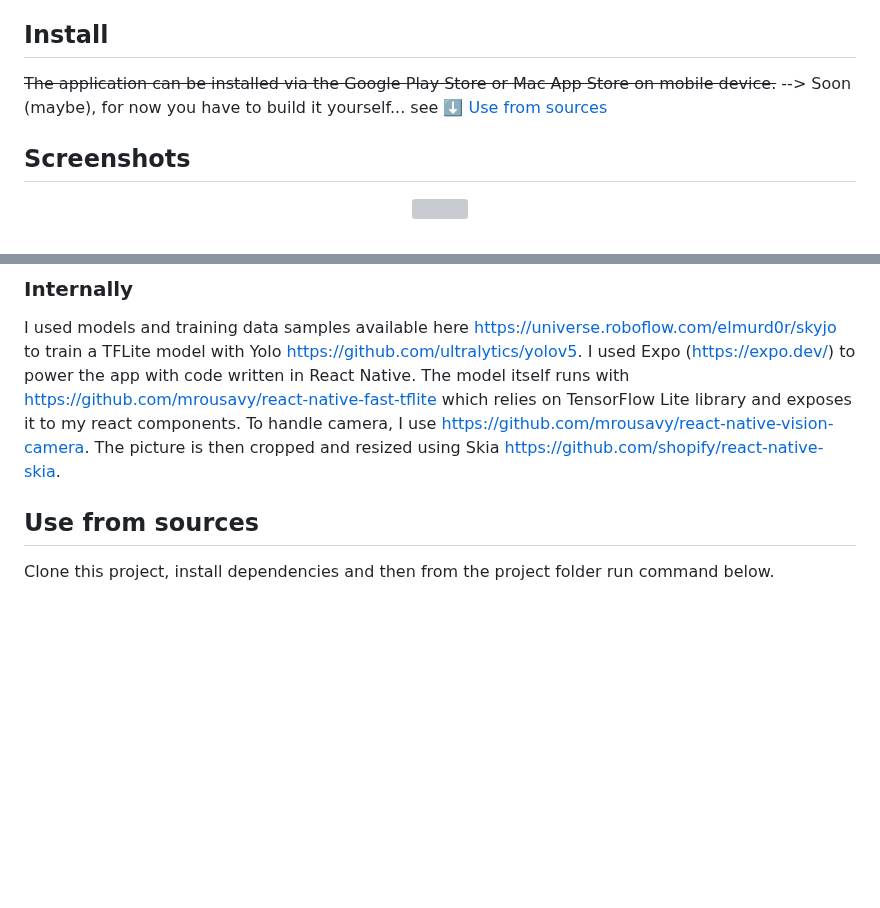
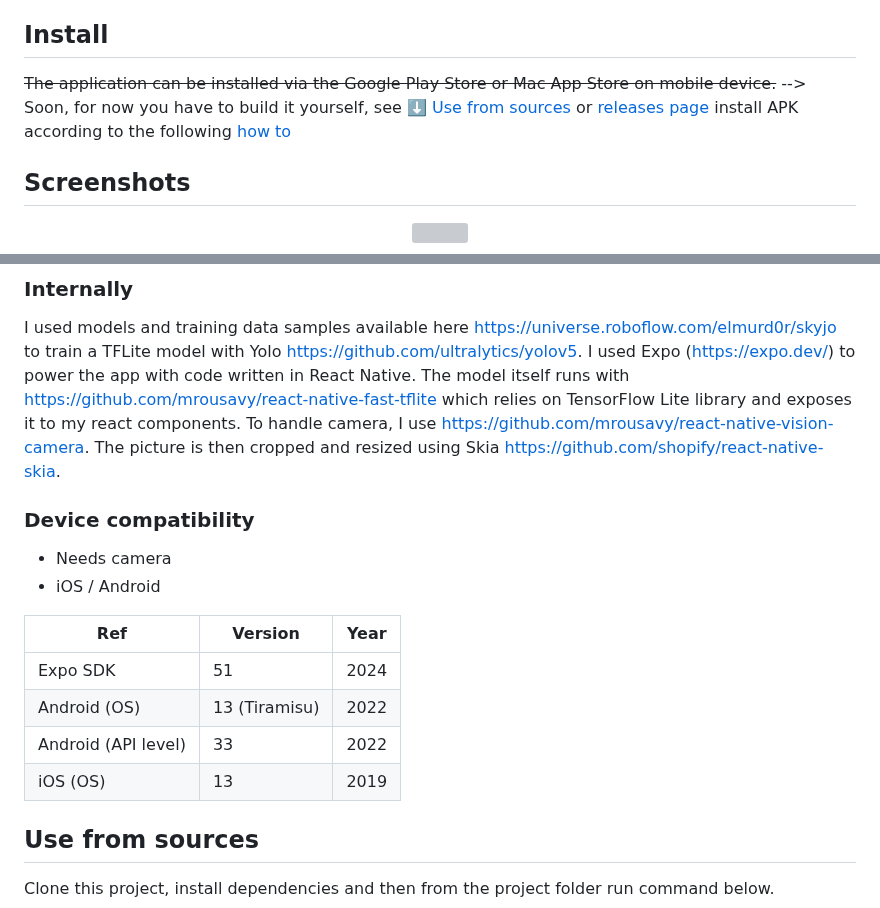
Before and after one commit to tib0/sumjo, a Markdown page: README.md, 2 parts joined by grey strips. Rendered like a GitHub page; blank space fills up the shorter version; grey boxes are pictures that could not be loaded.

Commit message:
Add device comp. to readme

```diff
--- a/README.md
+++ b/README.md
@@ -18,7 +18,7 @@ SKYJO, a card game developed by Magilano and suitable for players aged 7 to 99,
 
 ## Install
 
-~~The application can be installed via the Google Play Store or Mac App Store on mobile device.~~ --> Soon (maybe), for now you have to build it yourself... see [⬇️ Use from sources](#use-from-sources)
+~~The application can be installed via the Google Play Store or Mac App Store on mobile device.~~ --> Soon, for now you have to build it yourself, see [⬇️ Use from sources](#use-from-sources) or [releases page](https://github.com/tib0/sumjo/releases) install APK according to the following [how to](https://www.wikihow.com/Install-APK-Files-on-Android)
 
 ## Screenshots
 
@@ -51,6 +51,18 @@ At the end of a Skyjo game run the app take a picture of your board state by tou
 ### Internally
 
 I used models and training data samples available here https://universe.roboflow.com/elmurd0r/skyjo to train a TFLite model with Yolo https://github.com/ultralytics/yolov5. I used Expo (https://expo.dev/) to power the app with code written in React Native. The model itself runs with https://github.com/mrousavy/react-native-fast-tflite which relies on TensorFlow Lite library and exposes it to my react components. To handle camera, I use https://github.com/mrousavy/react-native-vision-camera. The picture is then cropped and resized using Skia https://github.com/shopify/react-native-skia.
+
+### Device compatibility
+
+- Needs camera
+- iOS / Android
+
+| Ref                 | Version       | Year |
+| ------------------- | ------------- | ---- |
+| Expo SDK            | 51            | 2024 |
+| Android (OS)        | 13 (Tiramisu) | 2022 |
+| Android (API level) | 33            | 2022 |
+| iOS (OS)            | 13            | 2019 |
 
 ## Use from sources
 
```
